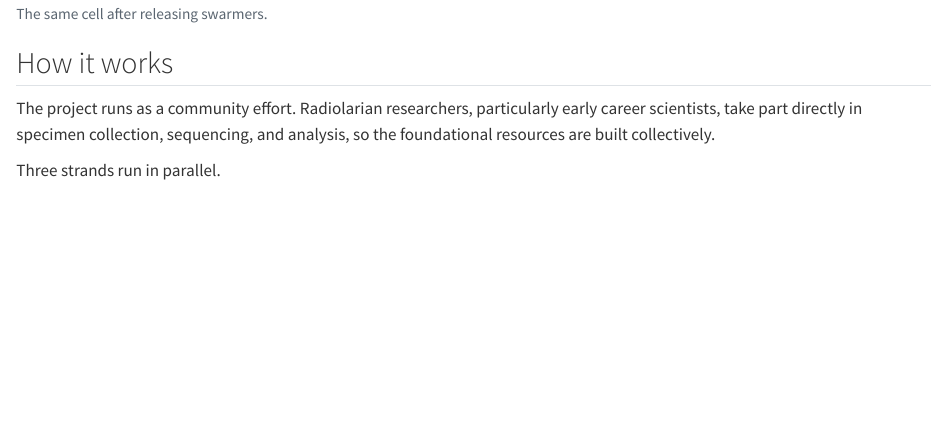
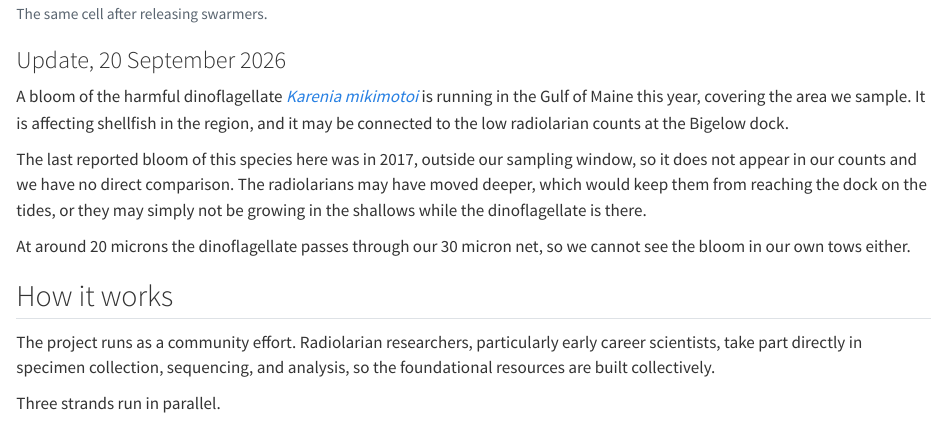
Before and after one commit to burnsajohn/burnsajohn.github.io, a Quarto document (projects/plagiacantha-genome.qmd): the page in a window 1100 px wide, from 3680 px down. Rendered offline with R 4.5, knitr and Pandoc in place of Quarto, with nearby package versions.

Commit message:
update counts

```diff
--- a/projects/plagiacantha-genome.qmd
+++ b/projects/plagiacantha-genome.qmd
@@ -125,6 +125,21 @@ released swarmers, the haploid cells the sequencing strategy runs on.
 </figure>
 </div>
 
+### Update, 20 September 2026
+
+A bloom of the harmful dinoflagellate [*Karenia mikimotoi*](https://wgme.com/news/local/algae-bloom-continues-along-the-maine-coast-experts-say-its-moving-into-new-areas-09-17-2026)
+is running in the Gulf of Maine this year, covering the area we sample. It is
+affecting shellfish in the region, and it may be connected to the low
+radiolarian counts at the Bigelow dock.
+
+The last reported bloom of this species here was in 2017, outside our sampling
+window, so it does not appear in our counts and we have no direct comparison.
+The radiolarians may have moved deeper, which would keep them from reaching the
+dock on the tides, or they may simply not be growing in the shallows while the
+dinoflagellate is there.
+
+At around 20 microns the dinoflagellate passes through our 30 micron net, so we
+cannot see the bloom in our own tows either.
 
 ## How it works
 
```
Also changed, not shown: docs/search.json, 4 other files.
